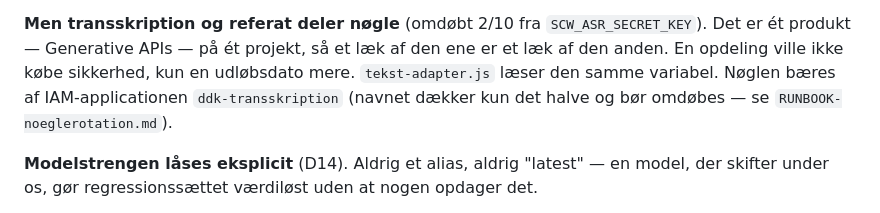
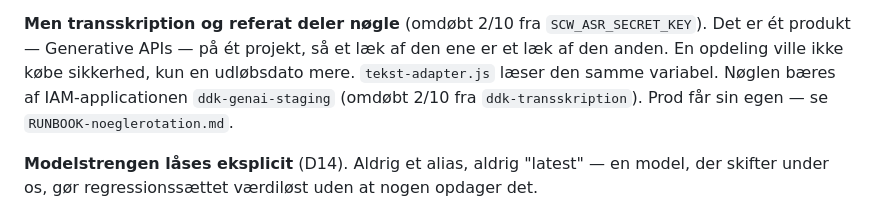
Before and after one commit to AnneAnn-dev/sms-backend, a Markdown page: docs/asr-adapter.md, the part around the change. Drawn GitHub-style.

```diff
--- a/docs/asr-adapter.md
+++ b/docs/asr-adapter.md
@@ -108,8 +108,8 @@ ene må ikke give begge dele.
 `SCW_ASR_SECRET_KEY`). Det er ét produkt — Generative APIs — på ét projekt, så
 et læk af den ene er et læk af den anden. En opdeling ville ikke købe sikkerhed,
 kun en udløbsdato mere. `tekst-adapter.js` læser den samme variabel.
-Nøglen bæres af IAM-applicationen `ddk-transskription` (navnet dækker kun det
-halve og bør omdøbes — se `RUNBOOK-noeglerotation.md`).
+Nøglen bæres af IAM-applicationen `ddk-genai-staging` (omdøbt 2/10 fra
+`ddk-transskription`). Prod får sin egen — se `RUNBOOK-noeglerotation.md`.
 
 **Modelstrengen låses eksplicit** (D14). Aldrig et alias, aldrig "latest" — en model, der
 skifter under os, gør regressionssættet værdiløst uden at nogen opdager det.
```
Also changed, not shown: docs/RUNBOOK-noeglerotation.md (+10 -9 lines).
